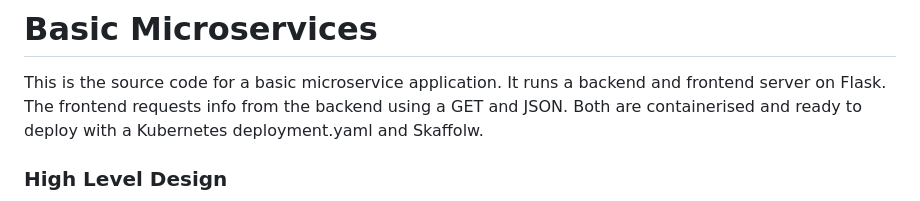
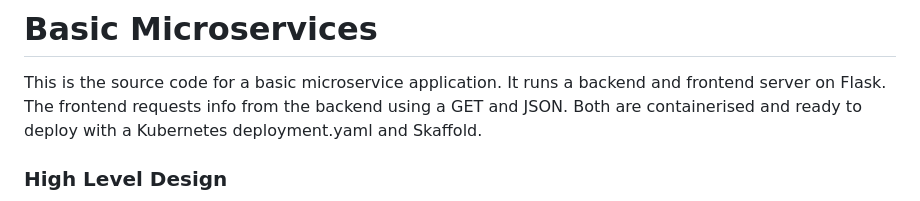
Before and after one commit to joshingeniero/microservices-basic, a Markdown page: README.md, the part around the change. GitHub-like rendering.

Commit message:
Fixed typo in README.md

```diff
--- a/README.md
+++ b/README.md
@@ -2,7 +2,7 @@
 
 This is the source code for a basic microservice application. It runs a backend and frontend
 server on Flask. The frontend requests info from the backend using a GET and JSON. Both
-are containerised and ready to deploy with a Kubernetes deployment.yaml and Skaffolw.
+are containerised and ready to deploy with a Kubernetes deployment.yaml and Skaffold.
 
 ### High Level Design
 ![alt text](IMAGES/workflow.png)
```
